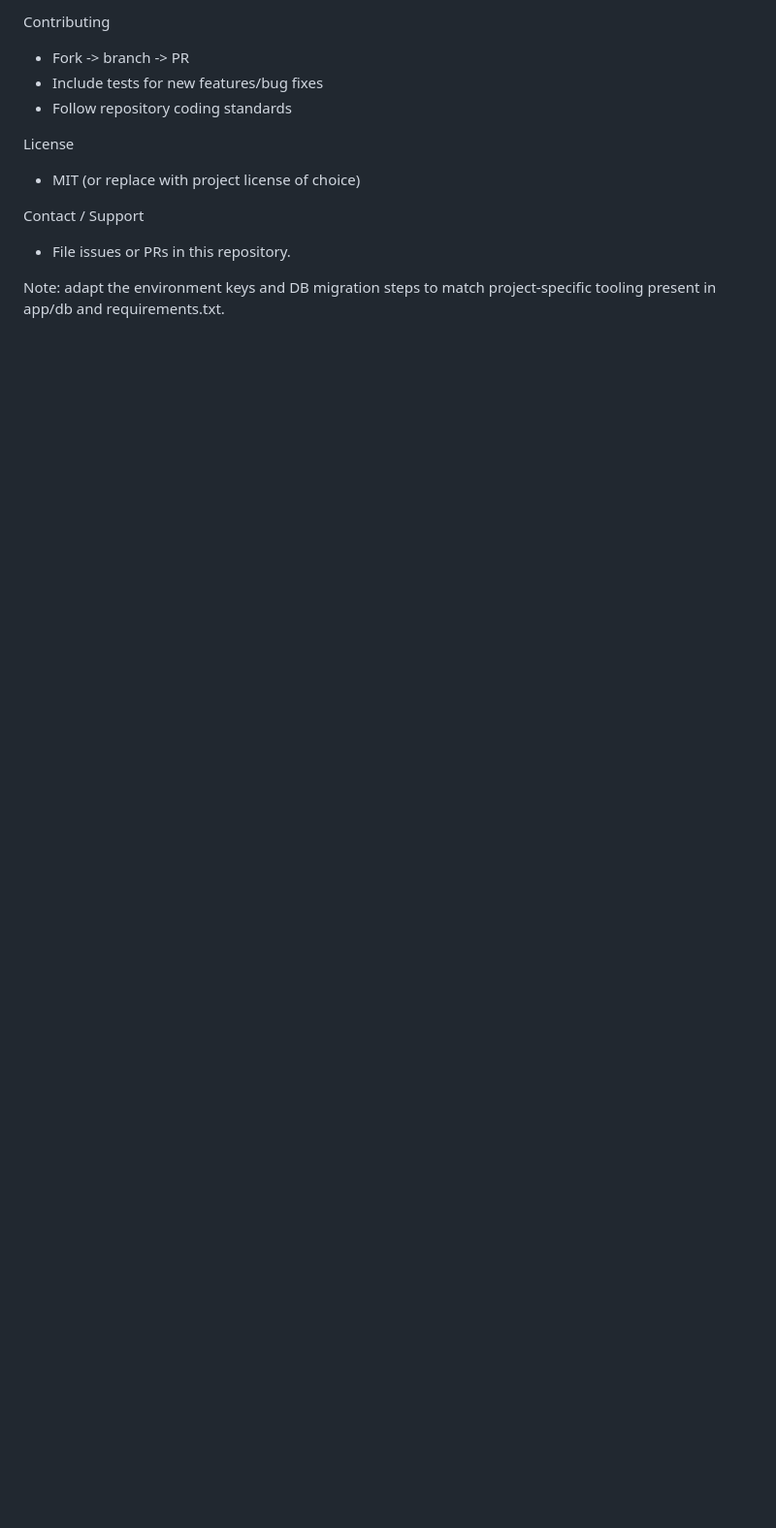
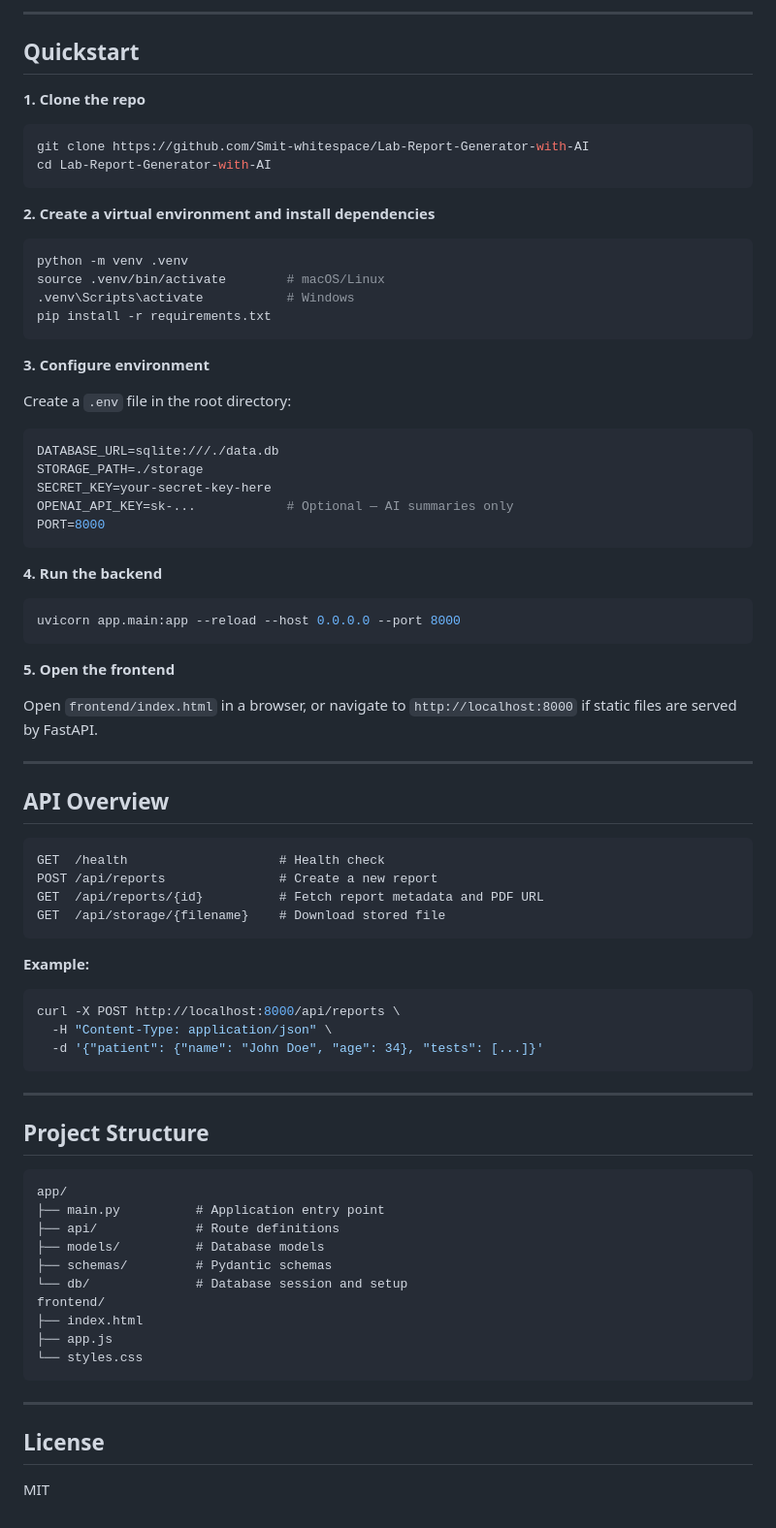
Before and after one commit to Smit-whitespace/Lab-Report-Generator-with-AI, a Markdown page: lab-report-api/README.md, the part around one of its changes. Shown at 97% size. Drawn GitHub-style; blank space fills up the shorter version.

````diff
--- a/lab-report-api/README.md
+++ b/lab-report-api/README.md
@@ -84,13 +54,79 @@ Observability
 
-Contributing
-- Fork -> branch -> PR
-- Include tests for new features/bug fixes
-- Follow repository coding standards
+---
 
-License
-- MIT (or replace with project license of choice)
+## Quickstart
 
-Contact / Support
-- File issues or PRs in this repository.
+**1. Clone the repo**
+```bash
+git clone https://github.com/Smit-whitespace/Lab-Report-Generator-with-AI
+cd Lab-Report-Generator-with-AI
+```
 
-Note: adapt the environment keys and DB migration steps to match project-specific tooling present in app/db and requirements.txt.
+**2. Create a virtual environment and install dependencies**
+```bash
+python -m venv .venv
+source .venv/bin/activate        # macOS/Linux
+.venv\Scripts\activate           # Windows
+pip install -r requirements.txt
+```
+
+**3. Configure environment**
+
+Create a `.env` file in the root directory:
+```env
+DATABASE_URL=sqlite:///./data.db
+STORAGE_PATH=./storage
+SECRET_KEY=your-secret-key-here
+OPENAI_API_KEY=sk-...            # Optional — AI summaries only
+PORT=8000
+```
+
+**4. Run the backend**
+```bash
+uvicorn app.main:app --reload --host 0.0.0.0 --port 8000
+```
+
+**5. Open the frontend**
+
+Open `frontend/index.html` in a browser, or navigate to `http://localhost:8000` if static files are served by FastAPI.
+
+---
+
+## API Overview
+
+```
+GET  /health                    # Health check
+POST /api/reports               # Create a new report
+GET  /api/reports/{id}          # Fetch report metadata and PDF URL
+GET  /api/storage/{filename}    # Download stored file
+```
+
+**Example:**
+```bash
+curl -X POST http://localhost:8000/api/reports \
+  -H "Content-Type: application/json" \
+  -d '{"patient": {"name": "John Doe", "age": 34}, "tests": [...]}'
+```
+
+---
+
+## Project Structure
+
+```
+app/
+├── main.py          # Application entry point
+├── api/             # Route definitions
+├── models/          # Database models
+├── schemas/         # Pydantic schemas
+└── db/              # Database session and setup
+frontend/
+├── index.html
+├── app.js
+└── styles.css
+```
+
+---
+
+## License
+
+MIT
````
Also changed, not shown: other parts of lab-report-api/README.md (+35 -65 lines).
